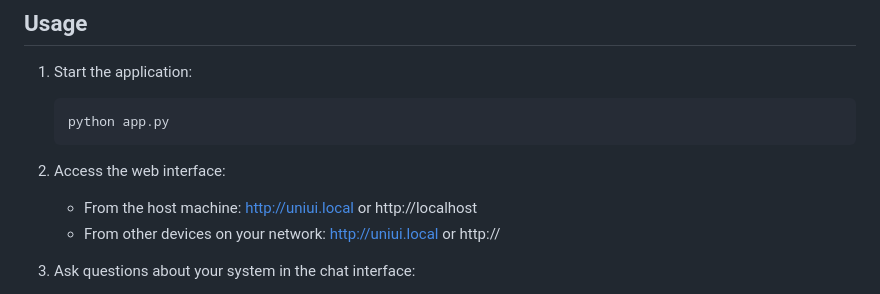
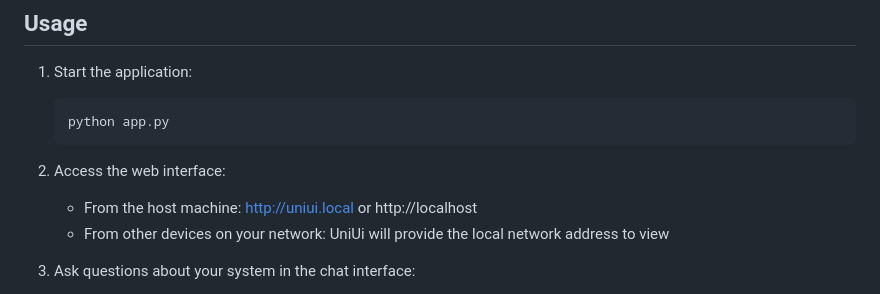
Before and after one commit to xXNotHackingXx/UniUi, a Markdown page: README.md, the part around the change. Drawn GitHub-style.

```diff
--- a/README.md
+++ b/README.md
@@ -82,7 +82,7 @@ The hosts file is located at:
 
 2. Access the web interface:
    - From the host machine: http://uniui.local or http://localhost
-   - From other devices on your network: http://uniui.local or http://<host-ip-address>
+   - From other devices on your network: UniUi will provide the local network address to view
 
 3. Ask questions about your system in the chat interface:
    - "What is my IP address?"
```
